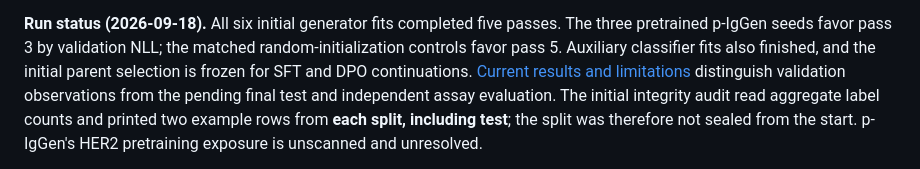
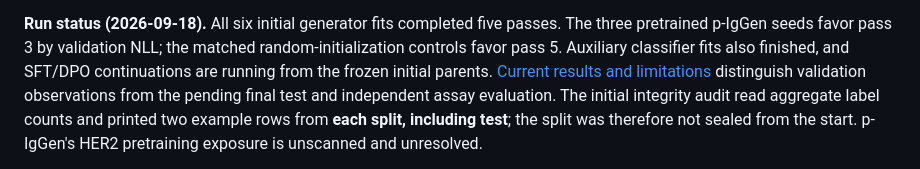
Before and after one commit to MaxWZhuang/steerable-antibody-gen, a Markdown page: README.md, the part around the change. GitHub-like rendering.

Commit message:
Record first HER2 continuation and validation diagnostics

```diff
--- a/README.md
+++ b/README.md
@@ -33,7 +33,7 @@ proximity strata are reported rather than fixed.
 **Run status (2026-09-18).** All six initial generator fits completed five passes.
 The three pretrained p-IgGen seeds favor pass 3 by validation NLL; the matched
 random-initialization controls favor pass 5. Auxiliary classifier fits also finished,
-and the initial parent selection is frozen for SFT and DPO continuations. [Current results and limitations](reference/her2-posttrain.md) distinguish
+and SFT/DPO continuations are running from the frozen initial parents. [Current results and limitations](reference/her2-posttrain.md) distinguish
 validation observations from the pending final test and independent assay evaluation.
 The initial integrity
 audit read aggregate label counts and printed two example rows from **each split,
```
